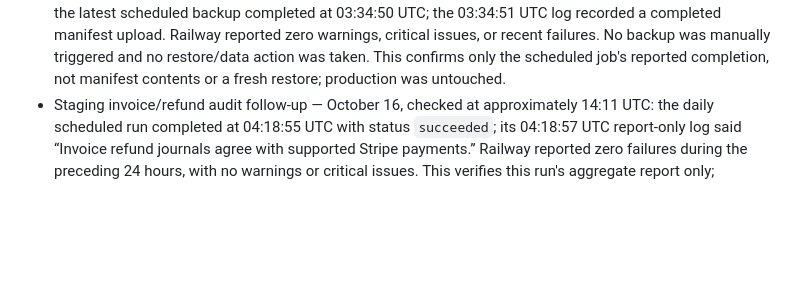
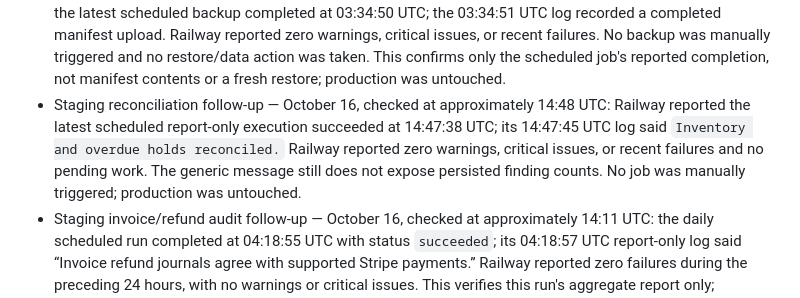
Before and after one commit to pstonesudol/honeysummer, a Markdown page: backend/PRODUCTION_READINESS.md, the part around the change. Rendered like a GitHub page; blank space fills up the shorter version.

Commit message:
docs: record staging reconciliation follow-up

```diff
--- a/backend/PRODUCTION_READINESS.md
+++ b/backend/PRODUCTION_READINESS.md
@@ -704,6 +704,13 @@ For **each accepted check**, record its ID, operator, timestamp, deployment/git
   triggered and no restore/data action was taken. This confirms only the scheduled
   job's reported completion, not manifest contents or a fresh restore; production
   was untouched.
+- Staging reconciliation follow-up — October 16, checked at approximately
+  14:48 UTC: Railway reported the latest scheduled report-only execution
+  succeeded at 14:47:38 UTC; its 14:47:45 UTC log said
+  `Inventory and overdue holds reconciled.` Railway reported zero warnings,
+  critical issues, or recent failures and no pending work. The generic message
+  still does not expose persisted finding counts. No job was manually triggered;
+  production was untouched.
 - Staging invoice/refund audit follow-up — October 16, checked at approximately
   14:11 UTC: the daily scheduled run completed at 04:18:55 UTC with status
   `succeeded`; its 04:18:57 UTC report-only log said “Invoice refund journals
```
Also changed, not shown: STATUS.md (+4 -0 lines).
